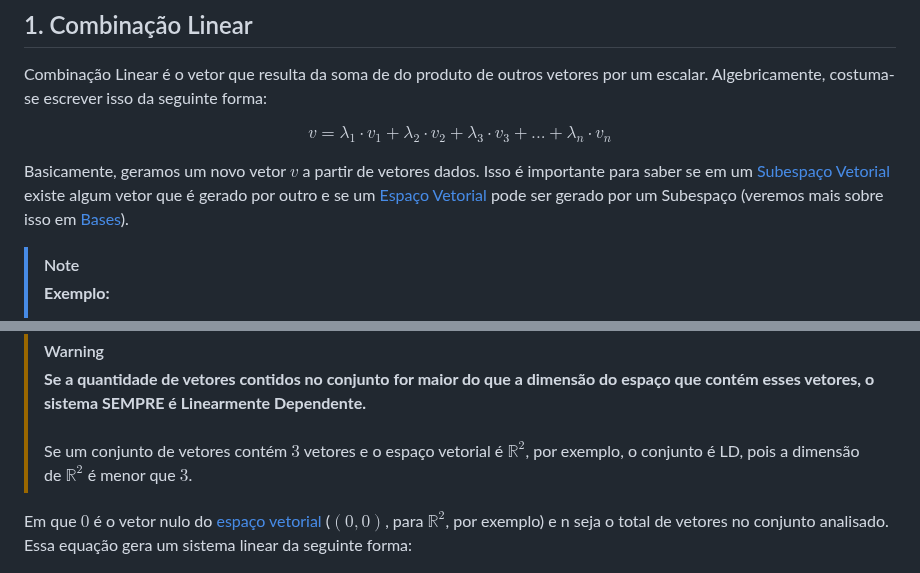
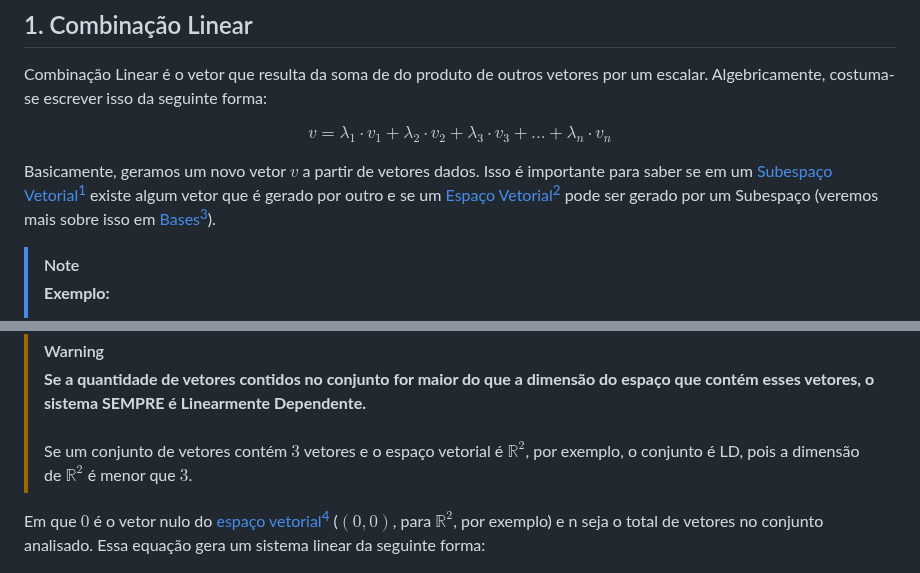
Before and after one commit to Nicky-Name05/Monitoria_algebra_linear, a Markdown page: Combinação e Dependência Linear.md, 2 parts joined by grey strips. Drawn GitHub-style.

```diff
--- a/Combinação e Dependência Linear.md
+++ b/Combinação e Dependência Linear.md
@@ -3,7 +3,7 @@ Combinação Linear é o vetor que resulta da soma de do produto de outros vetor
 
 $$v=\lambda_1 \cdot v_1 + \lambda_2 \cdot v_2 + \lambda_3 \cdot v_3 + ... + \lambda_n \cdot v_n$$
 
-Basicamente, geramos um novo vetor $v$ a partir de vetores dados. Isso é importante para saber se em um [Subespaço Vetorial](<Vetor.md>) existe algum vetor que é gerado por outro e se um [Espaço Vetorial](<Vetor.md>) pode ser gerado por um Subespaço (veremos mais sobre isso em [Bases](<Bases.md>)).
+Basicamente, geramos um novo vetor $v$ a partir de vetores dados. Isso é importante para saber se em um [Subespaço Vetorial](<Vetor.md>)[^1] existe algum vetor que é gerado por outro e se um [Espaço Vetorial](<Vetor.md>)[^2] pode ser gerado por um Subespaço (veremos mais sobre isso em [Bases](<Bases.md>)[^3]).
 
 > [!note]
 > **Exemplo:**
@@ -29,7 +29,7 @@ $$ \lambda_1  \cdot v_1 + \lambda_2  \cdot v_2 + \lambda_3  \cdot v_3 + ... + \l
 >\
 >Se um conjunto de vetores contém $3$ vetores e o espaço vetorial é $\mathbb R^2$, por exemplo, o conjunto é LD, pois a dimensão de $\mathbb R^2$ é menor que $3$.
 
-Em que $0$ é o vetor nulo do [espaço vetorial](<Vetor.md>) ($(0,0)$, para $\mathbb {R} ^2$, por exemplo) e n seja o total de vetores no conjunto analisado. Essa equação gera um sistema linear da seguinte forma:
+Em que $0$ é o vetor nulo do [espaço vetorial](<Vetor.md>)[^4] ($(0,0)$, para $\mathbb {R} ^2$, por exemplo) e n seja o total de vetores no conjunto analisado. Essa equação gera um sistema linear da seguinte forma:
 
 $$\begin{cases}
 \lambda_1a_1 + \lambda_2a_2 +.... + \lambda_na_n = 0 \\
```
Also changed, not shown: other parts of Combinação e Dependência Linear.md (+8 -0 lines).
